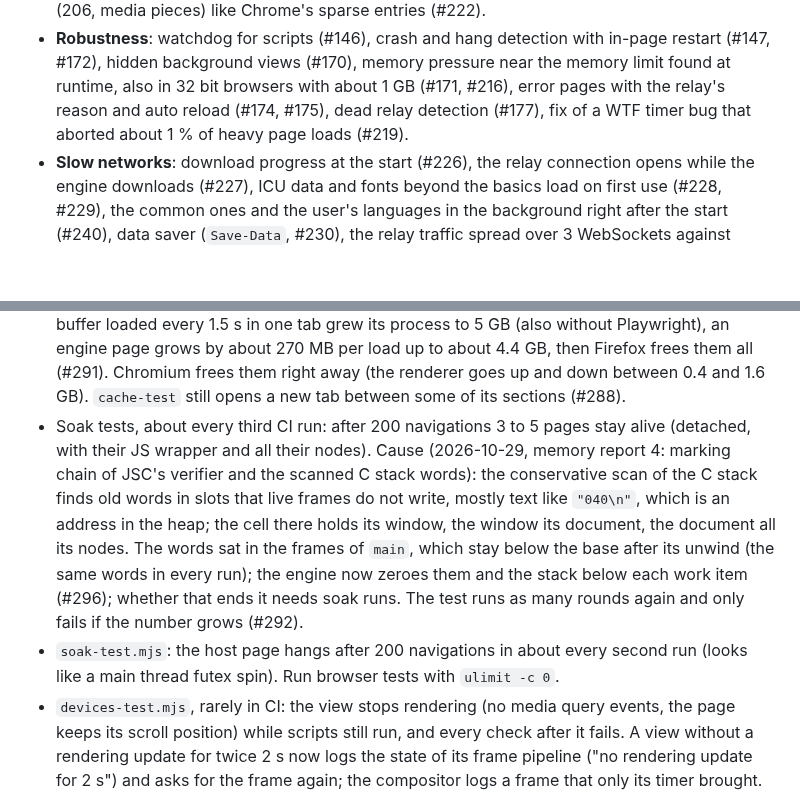
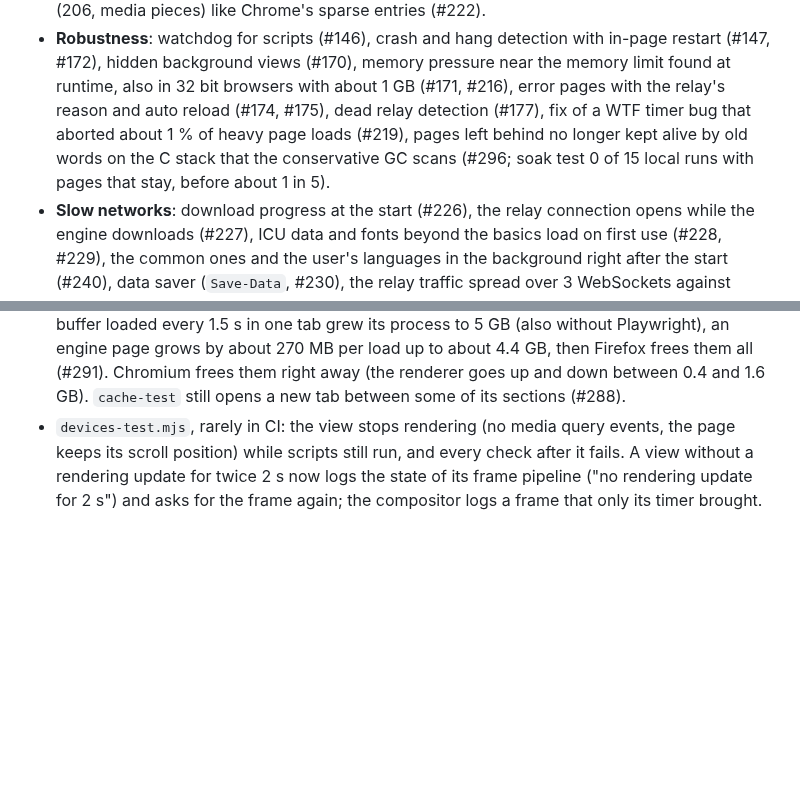
Before and after one commit to BrowserProject/browser-lite, a Markdown page: docs/status.md, 2 parts joined by grey strips. Rendered like a GitHub page; blank space fills up the shorter version.

Commit message:
Status: soak retention fixed (#296, 0 of 15 local runs), the soak host page hang not seen anymore (64 local runs, 8 CI runs)
Co-Authored-By: Claude Opus 5.5 <noreply@anthropic.com>

```diff
--- a/docs/status.md
+++ b/docs/status.md
@@ -35,7 +35,9 @@ Where the project stands, what was measured, what is open. Numbers like #142 ref
   (#147, #172), hidden background views (#170), memory pressure near the memory limit found at
   runtime, also in 32 bit browsers with about 1 GB (#171, #216), error pages with the
   relay's reason and auto reload (#174, #175), dead relay detection (#177), fix of a WTF timer
-  bug that aborted about 1 % of heavy page loads (#219).
+  bug that aborted about 1 % of heavy page loads (#219), pages left behind no longer kept alive
+  by old words on the C stack that the conservative GC scans (#296; soak test 0 of 15 local runs
+  with pages that stay, before about 1 in 5).
 - **Slow networks**: download progress at the start (#226), the relay connection opens while the
   engine downloads (#227), ICU data and fonts beyond the basics load on first use (#228, #229),
   the common ones and the user's languages in the background right after the start (#240),
@@ -275,17 +277,6 @@ times earlier than the engine on the device (#224); the engine stays in the devi
   engine page grows by about 270 MB per load up to about 4.4 GB, then Firefox frees them all
   (#291). Chromium frees them right away (the renderer goes up and down between 0.4 and 1.6 GB).
   `cache-test` still opens a new tab between some of its sections (#288).
-- Soak tests, about every third CI run: after 200 navigations 3 to 5 pages stay alive (detached,
-  with their JS wrapper and all their nodes). Cause (2026-10-29, memory report 4: marking chain of
-  JSC's verifier and the scanned C stack words): the conservative scan of the C stack finds old
-  words in slots that live frames do not write, mostly text like `"040\n"`, which is an address in
-  the heap; the cell there holds its window, the window its document, the document all its nodes.
-  The words sat in the frames of `main`, which stay below the base after its unwind (the same
-  words in every run); the engine now zeroes them and the stack below each work item (#296);
-  whether that ends it needs soak runs. The test runs as many rounds again and only fails if the
-  number grows (#292).
-- `soak-test.mjs`: the host page hangs after 200 navigations in about every second run (looks
-  like a main thread futex spin). Run browser tests with `ulimit -c 0`.
 - `devices-test.mjs`, rarely in CI: the view stops rendering (no media query events, the page
   keeps its scroll position) while scripts still run, and every check after it fails. A view
   without a rendering update for twice 2 s now logs the state of its frame pipeline ("no rendering
```
